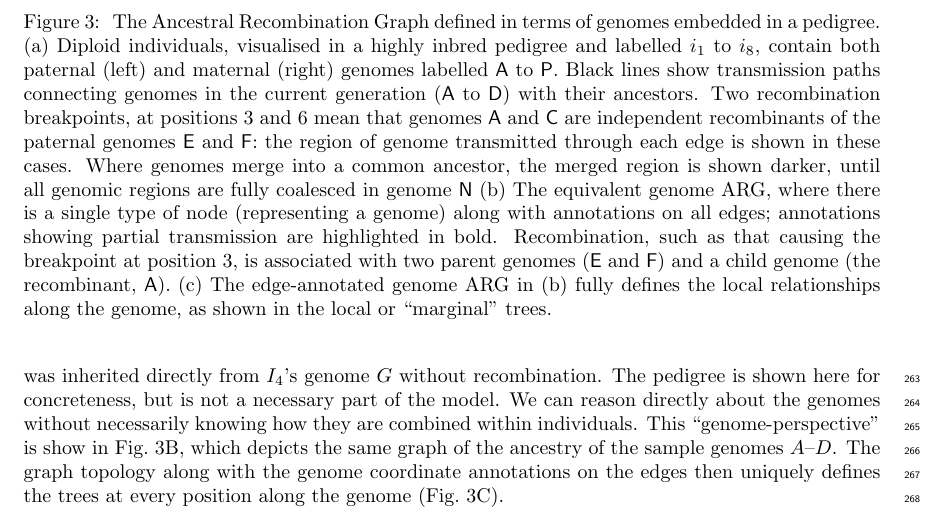
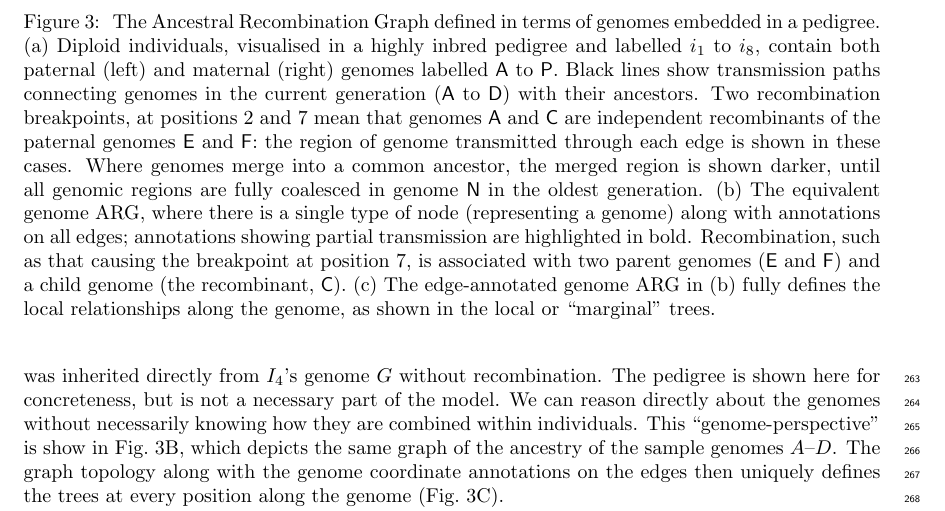
Before and after one commit to tskit-dev/what-is-an-arg-paper, a LaTeX paper (paper.tex): part of page 8 of 21, cut so that both start at the same text. Compiled offline with pdfLaTeX.

Commit message:
Change breakpoint numbers to match diagram

```diff
--- a/paper.tex
+++ b/paper.tex
@@ -861,16 +861,17 @@ in a pedigree. (a) Diploid individuals, visualised in a highly inbred pedigree a
 labelled $i_1$ to $i_8$, contain both paternal (left) and maternal (right) genomes
 labelled \textsf{A} to \textsf{P}. Black lines show transmission paths connecting
 genomes in the current generation (\textsf{A} to \textsf{D}) with their ancestors.
-Two recombination breakpoints, at positions 3 and 6 mean that genomes \textsf{A}
+Two recombination breakpoints, at positions 2 and 7 mean that genomes \textsf{A}
 and \textsf{C} are independent recombinants of the paternal genomes \textsf{E}
 and \textsf{F}: the region of genome transmitted through each edge is shown in
 these cases. Where genomes merge into a common ancestor, the merged region
 is shown darker, until all genomic regions are fully coalesced in genome \textsf{N}
+in the oldest generation.
 (b) The equivalent genome ARG, where there is a single type of node (representing
 a genome) along with annotations on all edges; annotations showing partial
 transmission are highlighted in bold. Recombination, such as that causing the
-breakpoint at position 3, is associated with two parent genomes (\textsf{E} and
-\textsf{F}) and a child genome (the recombinant, \textsf{A}).
+breakpoint at position 7, is associated with two parent genomes (\textsf{E} and
+\textsf{F}) and a child genome (the recombinant, \textsf{C}).
 (c) The edge-annotated genome ARG in (b) fully defines the
 local relationships along the genome, as shown in the local
 or ``marginal'' trees.
```
Also changed, not shown: illustrations/assets/pedigree.svg, 1 other file.
